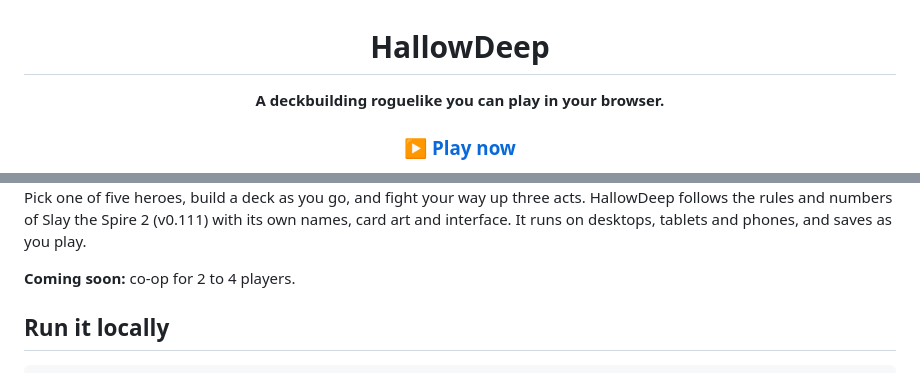
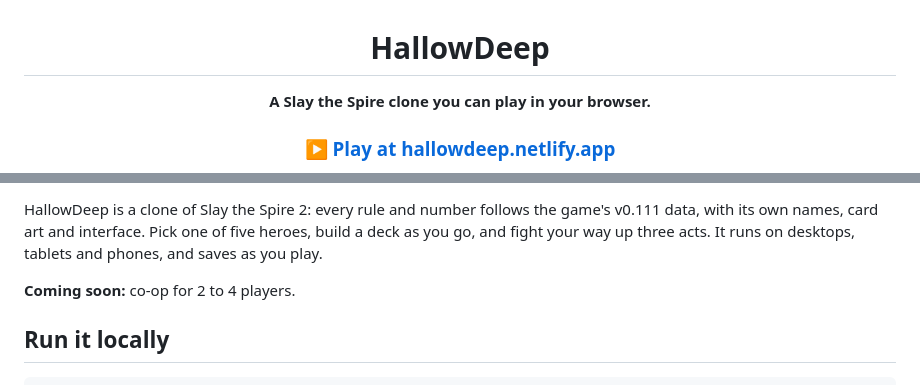
Before and after one commit to SrivatsaChilla/Hallowdeep, a Markdown page: README.md, 2 parts joined by grey strips. GitHub-like rendering.

```diff
--- a/README.md
+++ b/README.md
@@ -2,7 +2,7 @@
 
 # HallowDeep
 
-**A deckbuilding roguelike you can play in your browser.**
+**A Slay the Spire clone you can play in your browser.**
 
-### [▶ Play now](https://hallowdeep.netlify.app/)
+### [▶ Play at hallowdeep.netlify.app](https://hallowdeep.netlify.app/)
 
@@ -10,9 +21,9 @@
 
 </div>
 
-Pick one of five heroes, build a deck as you go, and fight your way up three acts. HallowDeep follows the rules and
-numbers of Slay the Spire 2 (v0.111) with its own names, card art and interface. It runs on desktops, tablets and
-phones, and saves as you play.
+HallowDeep is a clone of Slay the Spire 2: every rule and number follows the game's v0.111 data, with its own
+names, card art and interface. Pick one of five heroes, build a deck as you go, and fight your way up three acts.
+It runs on desktops, tablets and phones, and saves as you play.
 
 **Coming soon:** co-op for 2 to 4 players.
 
```
Also changed, not shown: other parts of README.md (+12 -1 lines), docs/screenshots/map.jpg (added), docs/screenshots/rewards.jpg (added), docs/screenshots/title.jpg (added).
